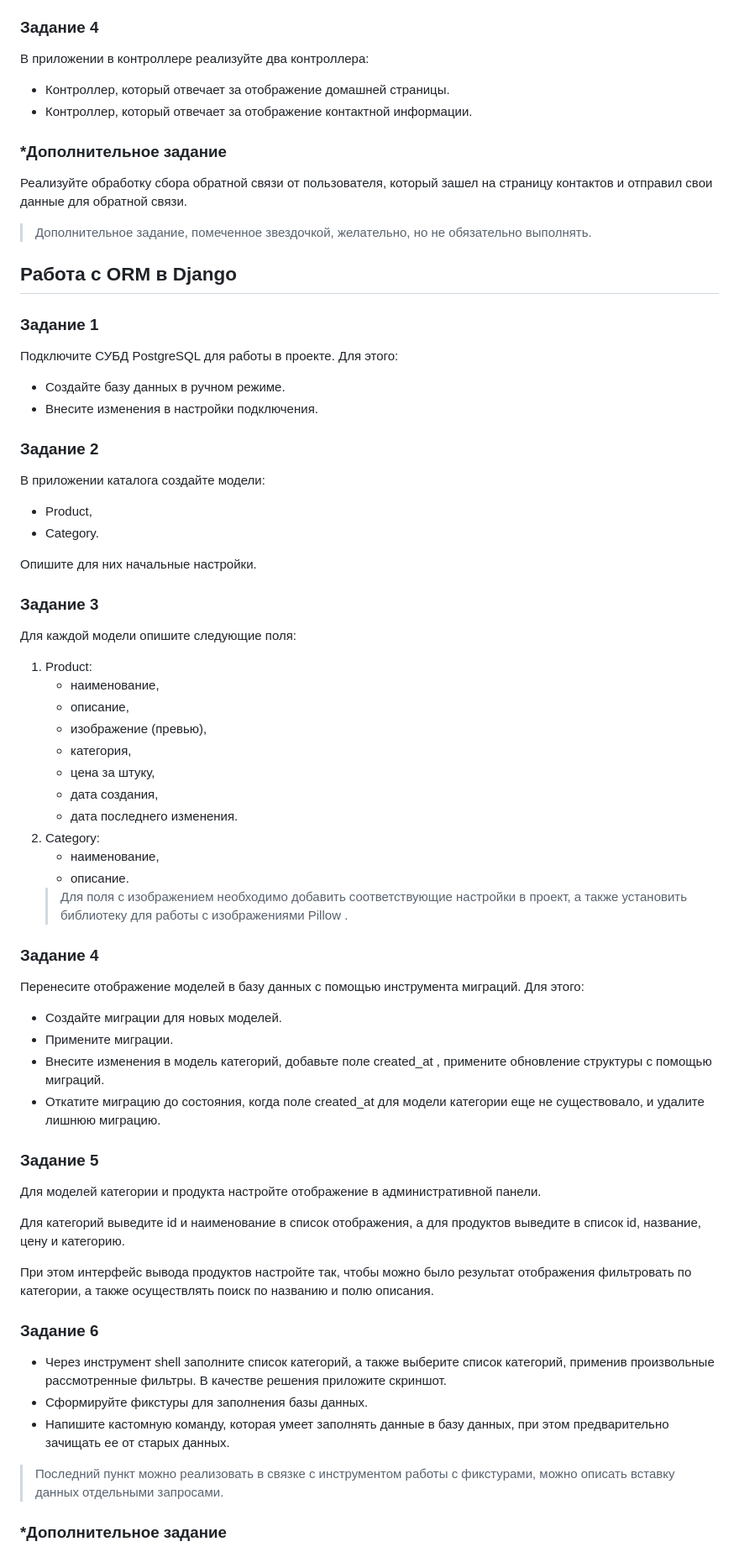
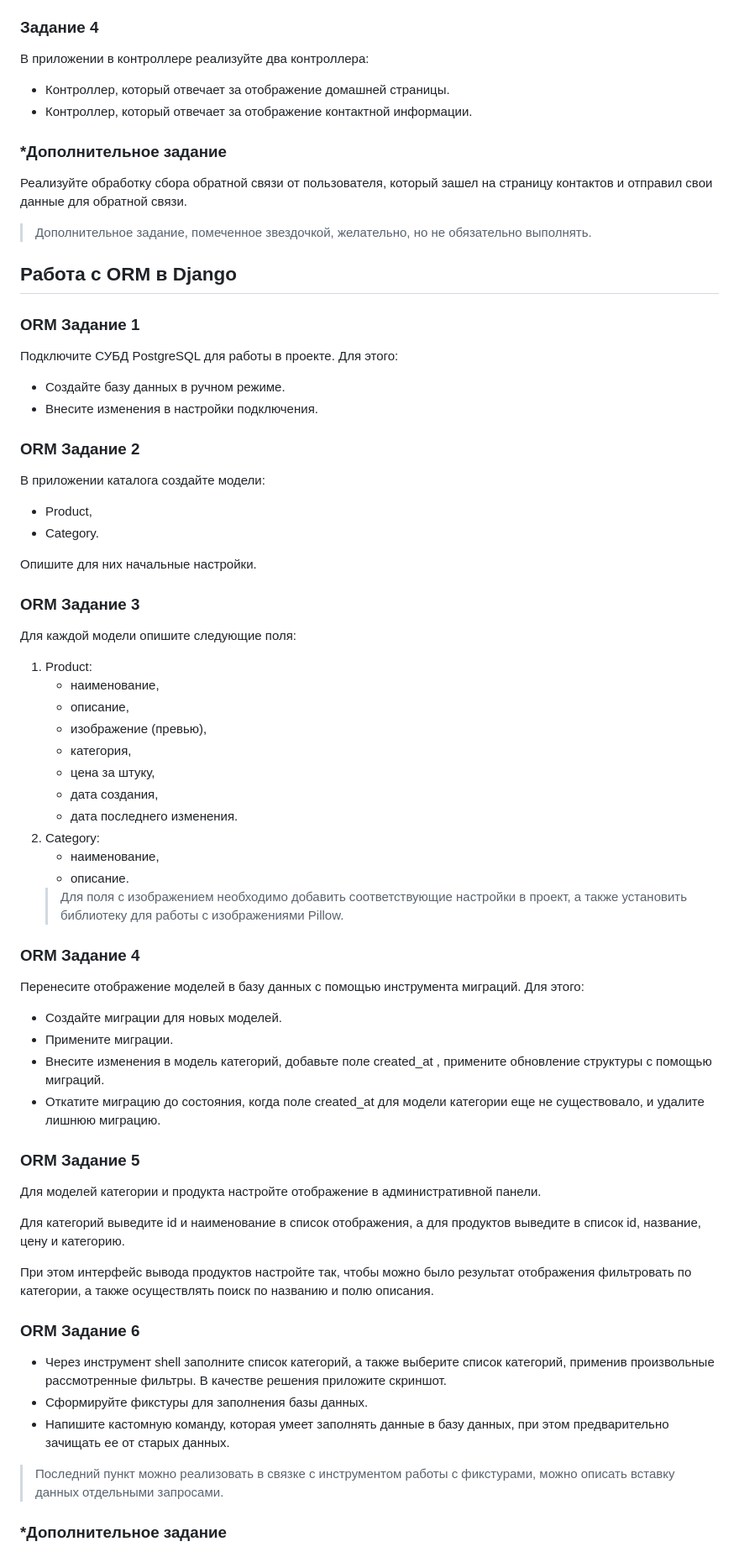
Before and after one commit to KotSerious/Online-shop-django, a Markdown page: README.md, the part around one of its changes. Shown at 84% size. Drawn GitHub-style.

```diff
--- a/README.md
+++ b/README.md
@@ -37,72 +50,89 @@
 
 ### Задание 4
+
 В приложении в контроллере реализуйте два контроллера:
 
- - Контроллер, который отвечает за отображение домашней страницы.
- - Контроллер, который отвечает за отображение контактной информации.
+- Контроллер, который отвечает за отображение домашней страницы.
+- Контроллер, который отвечает за отображение контактной информации.
 
 ### *Дополнительное задание
-Реализуйте обработку сбора обратной связи от пользователя, который зашел на страницу контактов и отправил свои данные для обратной связи.
+
+Реализуйте обработку сбора обратной связи от пользователя, который зашел на страницу контактов и отправил свои данные
+для обратной связи.
 
 > Дополнительное задание, помеченное звездочкой, желательно, но не обязательно выполнять.
 
 ## Работа с ORM в Django
 
-### Задание 1
+### ORM Задание 1
+
 Подключите СУБД PostgreSQL для работы в проекте. Для этого:
 
- - Создайте базу данных в ручном режиме.
- - Внесите изменения в настройки подключения.
-### Задание 2
+- Создайте базу данных в ручном режиме.
+- Внесите изменения в настройки подключения.
+
+### ORM Задание 2
+
 В приложении каталога создайте модели:
 
- - Product,
- - Category.
+- Product,
+- Category.
 
 Опишите для них начальные настройки.
 
-### Задание 3
+### ORM Задание 3
+
 Для каждой модели опишите следующие поля:
 
 1. Product:
-   - наименование,
-   - описание,
-   - изображение (превью),
-   - категория,
-   - цена за штуку,
-   - дата создания,
-   - дата последнего изменения.
+    - наименование,
+    - описание,
+    - изображение (превью),
+    - категория,
+    - цена за штуку,
+    - дата создания,
+    - дата последнего изменения.
 2. Category:
-   - наименование,
-   - описание.
-   > Для поля с изображением необходимо добавить соответствующие настройки в проект, а также установить библиотеку для работы с изображениями
-   Pillow
-   .
+    - наименование,
+    - описание.
+   > Для поля с изображением необходимо добавить соответствующие настройки в проект, а также установить библиотеку для
+   работы с изображениями
+   Pillow.
 
-### Задание 4
+### ORM Задание 4
+
 Перенесите отображение моделей в базу данных с помощью инструмента миграций. Для этого:
 
- - Создайте миграции для новых моделей.
- - Примените миграции.
- - Внесите изменения в модель категорий, добавьте поле
-created_at
-, примените обновление структуры с помощью миграций.
- - Откатите миграцию до состояния, когда поле
-created_at
- для модели категории еще не существовало, и удалите лишнюю миграцию.
+- Создайте миграции для новых моделей.
+- Примените миграции.
+- Внесите изменения в модель категорий, добавьте поле
+  created_at
+  , примените обновление структуры с помощью миграций.
+- Откатите миграцию до состояния, когда поле
+  created_at
+  для модели категории еще не существовало, и удалите лишнюю миграцию.
 
-### Задание 5
+### ORM Задание 5
+
 Для моделей категории и продукта настройте отображение в административной панели.
 
-Для категорий выведите id и наименование в список отображения, а для продуктов выведите в список id, название, цену и категорию.
+Для категорий выведите id и наименование в список отображения, а для продуктов выведите в список id, название, цену и
+категорию.
 
-При этом интерфейс вывода продуктов настройте так, чтобы можно было результат отображения фильтровать по категории, а также осуществлять поиск по названию и полю описания.
+При этом интерфейс вывода продуктов настройте так, чтобы можно было результат отображения фильтровать по категории, а
+также осуществлять поиск по названию и полю описания.
 
-### Задание 6
- - Через инструмент shell заполните список категорий, а также выберите список категорий, применив произвольные рассмотренные фильтры. В качестве решения приложите скриншот.
- - Сформируйте фикстуры для заполнения базы данных.
- - Напишите кастомную команду, которая умеет заполнять данные в базу данных, при этом предварительно зачищать ее от старых данных.
-> Последний пункт можно реализовать в связке с инструментом работы с фикстурами, можно описать вставку данных отдельными запросами.
+### ORM Задание 6
+
+- Через инструмент shell заполните список категорий, а также выберите список категорий, применив произвольные
+  рассмотренные фильтры. В качестве решения приложите скриншот.
+- Сформируйте фикстуры для заполнения базы данных.
+- Напишите кастомную команду, которая умеет заполнять данные в базу данных, при этом предварительно зачищать ее от
+  старых данных.
+
+> Последний пункт можно реализовать в связке с инструментом работы с фикстурами, можно описать вставку данных отдельными
+> запросами.
 
 ### *Дополнительное задание
+
 В контроллер отображения главной страницы добавьте выборку последних 5 товаров и вывод их в консоль.
```
Also changed, not shown: other parts of README.md (+66 -13 lines).
